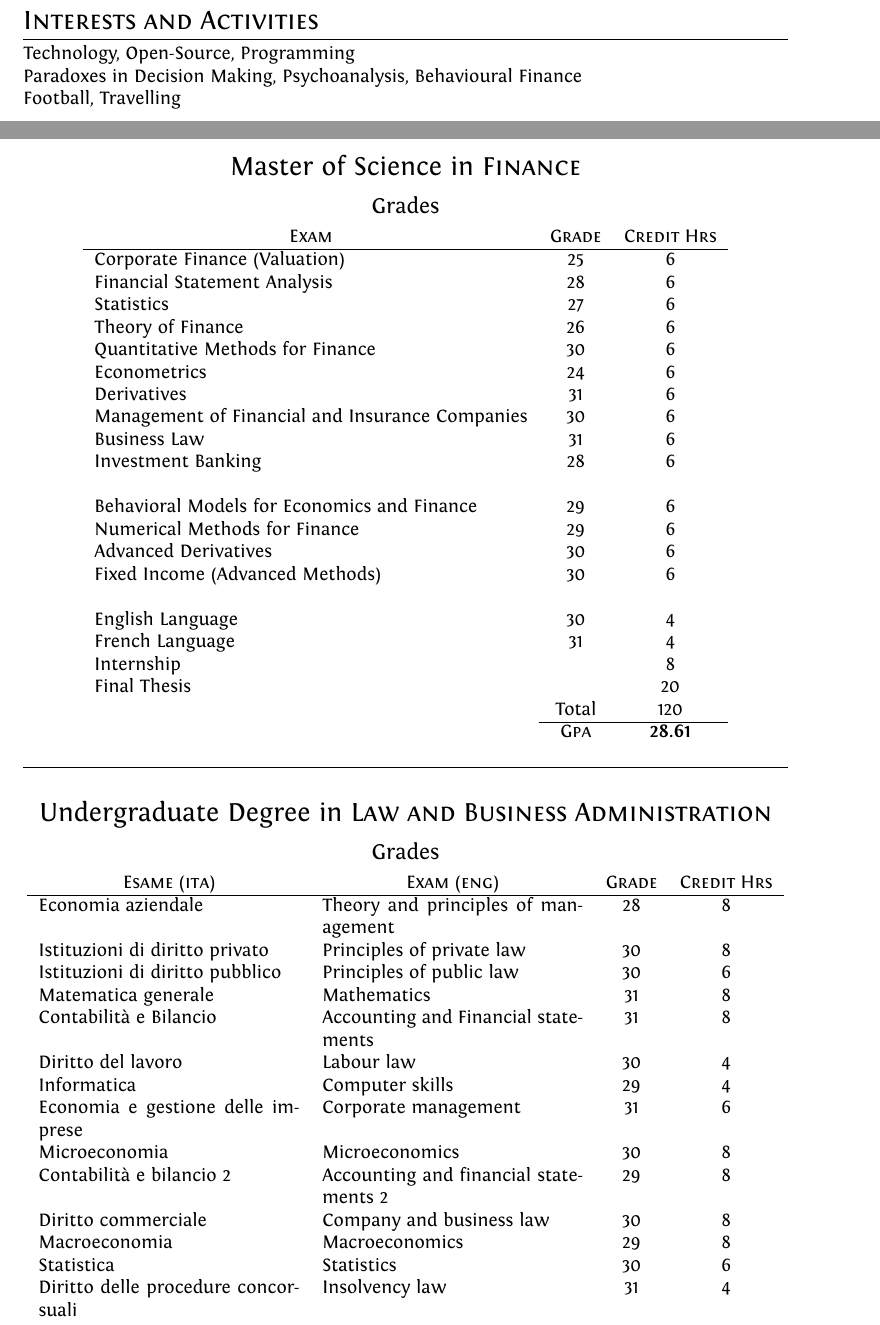
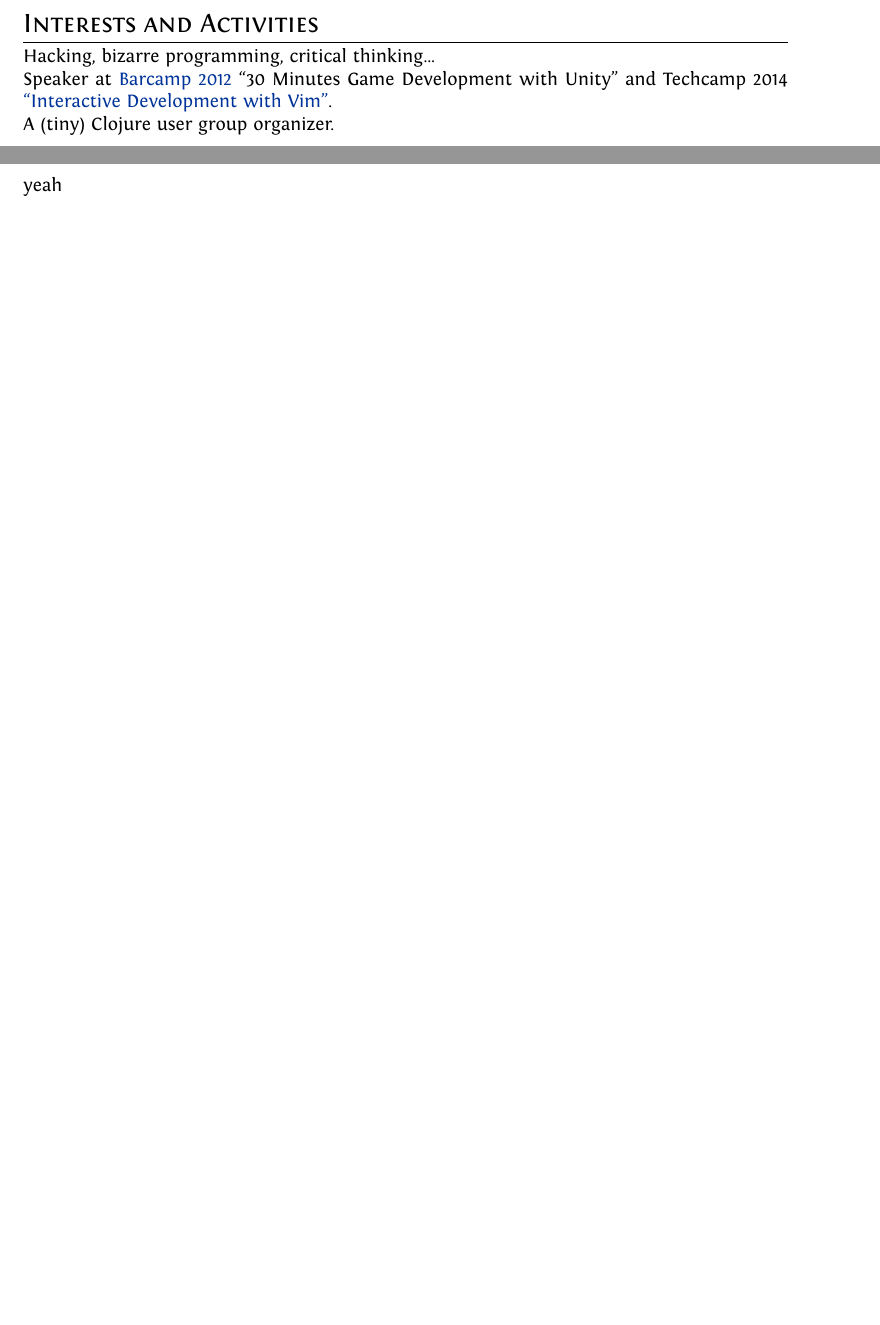
Before and after one commit to huylenq/cv, a LaTeX CV (cv.tex): two parts of pages 2 and 3 of 4 before the commit and two parts of pages 2 and 3 of 3 after it, joined at a grey line, cut so that both start at the same text, the shorter picture padded with empty space. Compiled offline with XeLaTeX.

Commit message:
Flesh out

```diff
--- a/cv.tex
+++ b/cv.tex
@@ -10,6 +10,7 @@
 % an alternative to Layaureo can be ** \usepackage{fullpage} **
 \usepackage{supertabular} 				%for Grades
 \usepackage{titlesec}					%custom \section
+\usepackage{todonotes}
 
 %Setup hyperref package, and colours for links
 \usepackage{hyperref}
@@ -127,92 +171,11 @@ Intermediate Knowledge:& \textsc{vba}, Excel, Word, PowerPoint\\
+    \textsc{Tools} & IDEA, Vim, Tmux, Markdown, \LaTeX, Git\ldots\\
 \end{tabular}
 
 \section{Interests and Activities}
-Technology, Open-Source, Programming\\
-Paradoxes in Decision Making, Psychoanalysis, Behavioural Finance\\
-Football, Travelling
+Hacking, bizarre programming, critical thinking\ldots\\
+Speaker at \href{http://www.barcampsaigon.org/2012/09/thank-you-barcampers-sponsors-volunteers/}{Barcamp 2012} ``30 Minutes Game Development with Unity'' and Techcamp 2014 \href{http://www.slideshare.net/huylenq/interactive-development-with-vim-techcamp}{``Interactive Development with Vim''}.\\
+A (tiny) Clojure user group organizer.\\
 
 \newpage
-\par{\centering\Large \hypertarget{grds}{Master of Science in \textsc{Finance}}\par}\large{\centering Grades\par}\normalsize
-\begin{center}
-\begin{tabular}{lcc}
-\multicolumn{1}{c}{\textsc{Exam}}&\textsc{Grade}&\textsc{Credit Hrs}\\ \hline
-Corporate Finance (Valuation)	&25&	6\\
-Financial Statement Analysis	&28&	6\\
-Statistics	&27&	6\\
-Theory of Finance	&26&	6\\
-Quantitative Methods for Finance	&30&	6\\
-Econometrics	&24	&6\\
-Derivatives	&31&	6\\
-Management of Financial and Insurance Companies	&30&	6\\
-Business Law	&31&	6\\
-Investment Banking	&28&	6\\ \\
+\hypertarget{test}{yeah}
 
-Behavioral Models for Economics and Finance	&29&	6\\
-Numerical Methods for Finance	&29&	6\\
-Advanced Derivatives	&30&	6\\
-Fixed Income (Advanced Methods)	&30&	6\\ \\
-
-English Language	&30&	4\\
-French Language	&31&	4\\
-
-Internship	&	&8\\
-
-Final Thesis	&	&20\\
-
-		& Total&120\\\cline{2-3}
-&\textsc{Gpa}&\textbf{28.61}
-\end{tabular}
-\end{center}
-\bigskip
-\hrule
-\bigskip
-\par{\centering\Large \hypertarget{grds_cleli}{Undergraduate Degree in \textsc{Law and Business Administration}}\par}\large{\centering Grades\par}\normalsize
-
-\begin{center}
-
-\tablefirsthead{%
-  \multicolumn{1}{c}{\textsc{Esame (\textsc{ita})}}&\multicolumn{1}{c}{\textsc{Exam (\textsc{eng})}}&\textsc{Grade}&\textsc{Credit Hrs}\\ \hline}
-\tablehead{%
-\multicolumn{1}{c}{\textsc{Esame (\textsc{ita})}}&\multicolumn{1}{c}{\textsc{Exam (\textsc{eng})}}&\textsc{Grade}&\textsc{Credit Hrs}\\ \hline
-}
-\tabletail{%
-}
-\tablelasttail{}
-
- \begin{supertabular}{p{4.9cm} p{4.9cm} c c}
-Economia aziendale&Theory and principles of management& 28 & 8\\
-Istituzioni di diritto privato&Principles of private law&30&8\\
- Istituzioni di diritto pubblico
-&
- Principles of public law
-& 30&
- 6
-\\
-Matematica generale
-& Mathematics
-&31&8\\
- Contabilit\`a e Bilancio
-& Accounting and Financial statements
-& 31 & 8\\
- Diritto del lavoro
-&
- Labour law
-& 30&
-4
-\\
- Informatica & Computer skills &29& 4
-\\
- Economia e gestione delle imprese & Corporate management &31&6
-\\
- Microeconomia & Microeconomics &30&8
-\\
- Contabilit\`a e bilancio 2 & Accounting and financial statements 2
-&29&8 \\
- Diritto commerciale & Company and business law &30&8
-\\
- Macroeconomia & Macroeconomics &29&8
-\\
- Statistica & Statistics &30&6\\
- Diritto delle procedure concorsuali & Insolvency law &31&4
-\\
- Finanza aziendale
```
Also changed, not shown: cv.tex (151 more changed lines).
